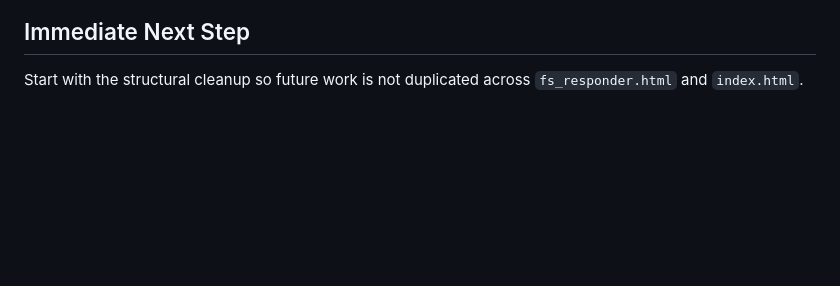
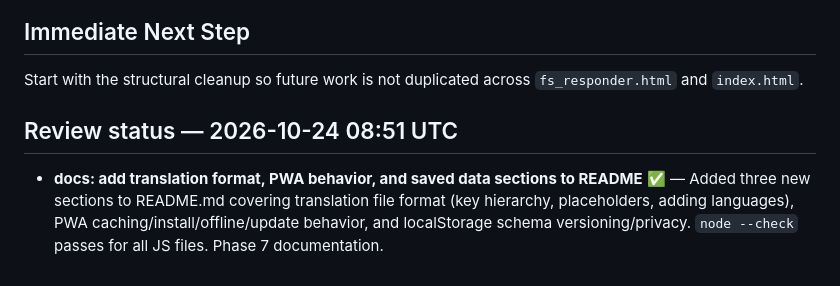
Before and after one commit to TerrorV/febrile-seizure, a Markdown page: PLAN.MD, the part around the change. Rendered like a GitHub page; blank space fills up the shorter version.

Commit message:
plan: record docs section additions to README

```diff
--- a/PLAN.MD
+++ b/PLAN.MD
@@ -415,3 +415,8 @@ Ship PWA install + offline caching and complete mobile testing.
 ## Immediate Next Step
 
 Start with the structural cleanup so future work is not duplicated across `fs_responder.html` and `index.html`.
+
+## Review status — 2026-10-24 08:51 UTC
+
+- **docs: add translation format, PWA behavior, and saved data sections to README** ✅ —
+  Added three new sections to README.md covering translation file format (key hierarchy, placeholders, adding languages), PWA caching/install/offline/update behavior, and localStorage schema versioning/privacy. `node --check` passes for all JS files. Phase 7 documentation.
```
